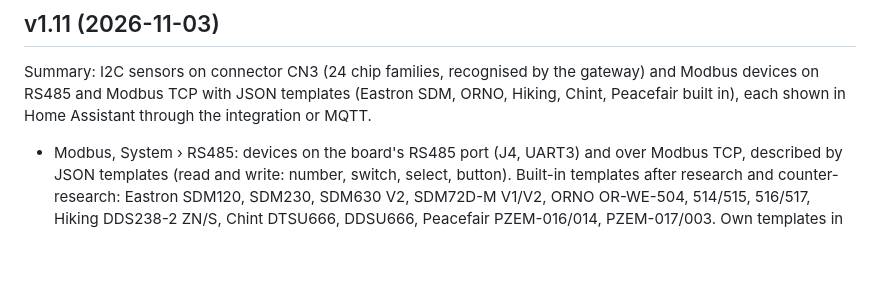
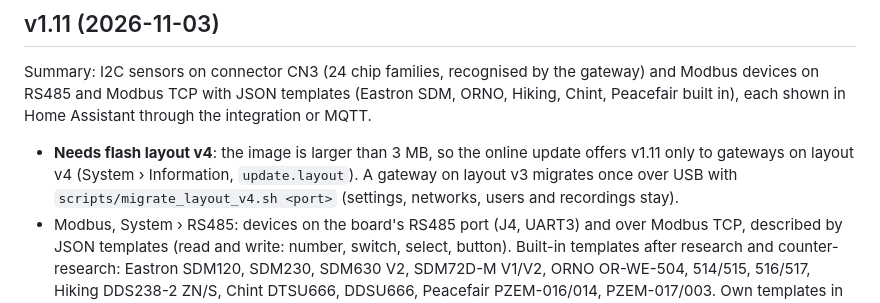
Before and after one commit to KinDR007/jc-esp32p4-ha-gateway, a Markdown page: CHANGELOG.md, the part around the change. Drawn GitHub-style; blank space fills up the shorter version.

Commit message:
Changelog: v1.11 needs flash layout v4; TODO: v1.11 released and installed
Co-Authored-By: Claude Opus 5.5 <noreply@anthropic.com>

```diff
--- a/CHANGELOG.md
+++ b/CHANGELOG.md
@@ -4,6 +4,9 @@
 
 Summary: I2C sensors on connector CN3 (24 chip families, recognised by the gateway) and Modbus devices on RS485 and Modbus TCP with JSON templates (Eastron SDM, ORNO, Hiking, Chint, Peacefair built in), each shown in Home Assistant through the integration or MQTT.
 
+- **Needs flash layout v4**: the image is larger than 3 MB, so the online update offers v1.11 only to
+  gateways on layout v4 (System › Information, `update.layout`). A gateway on layout v3 migrates once
+  over USB with `scripts/migrate_layout_v4.sh <port>` (settings, networks, users and recordings stay).
 - Modbus, System › RS485: devices on the board's RS485 port (J4, UART3) and over Modbus TCP, described
   by JSON templates (read and write: number, switch, select, button). Built-in templates after research
   and counter-research: Eastron SDM120, SDM230, SDM630 V2, SDM72D-M V1/V2, ORNO OR-WE-504, 514/515,
```
Also changed, not shown: TODO.md (+3 -2 lines).
